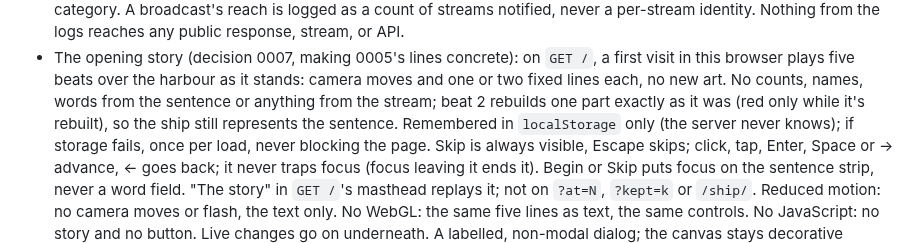
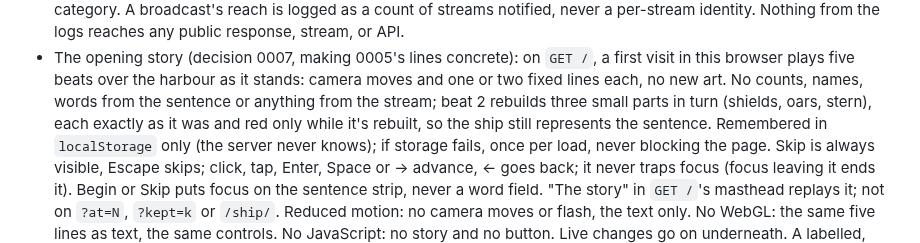
Before and after one commit to comp4020-agentic-coding-studio/comp4020-final-baizhenh884-dev, a Markdown page: CLAUDE.md, the part around the change. Rendered like a GitHub page.

```diff
--- a/CLAUDE.md
+++ b/CLAUDE.md
@@ -568,8 +568,9 @@ What the code must hold to. The README says why; don't restate it here.
   `GET /`, a first visit in this browser plays five beats over the
   harbour as it stands: camera moves and one or two fixed lines each, no
   new art. No counts, names, words from the sentence or anything from
-  the stream; beat 2 rebuilds one part exactly as it was (red only while
-  it's rebuilt), so the ship still represents the sentence. Remembered in
+  the stream; beat 2 rebuilds three small parts in turn (shields, oars,
+  stern), each exactly as it was and red only while it's rebuilt, so the
+  ship still represents the sentence. Remembered in
   `localStorage` only (the server never knows); if storage fails, once
   per load, never blocking the page. Skip is always visible, Escape skips;
   click, tap, Enter, Space or → advance, ← goes back; it never traps
```
Also changed, not shown: docs/decisions/0007-the-opening-story.md (+6 -3 lines).
